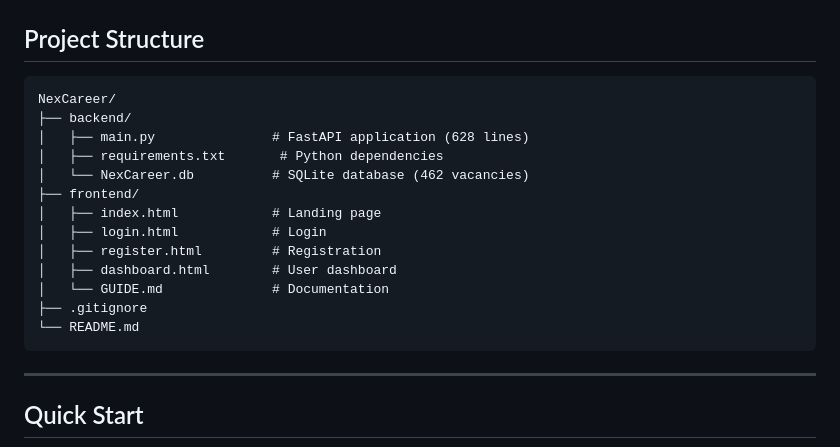
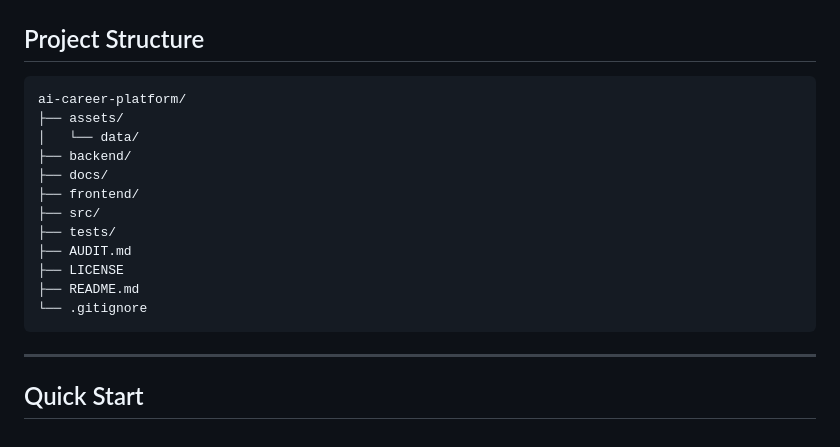
Before and after one commit to nexcareer/ai-career-platform, a Markdown page: README.md, the part around the change. Drawn GitHub-style.

````diff
--- a/README.md
+++ b/README.md
@@ -34,19 +34,18 @@
 ##  Project Structure
 
 ```
-NexCareer/
+ai-career-platform/
+├── assets/
+│   └── data/
 ├── backend/
-│   ├── main.py               # FastAPI application (628 lines)
-│   ├── requirements.txt       # Python dependencies
-│   └── NexCareer.db          # SQLite database (462 vacancies)
+├── docs/
 ├── frontend/
-│   ├── index.html            # Landing page
-│   ├── login.html            # Login
-│   ├── register.html         # Registration
-│   ├── dashboard.html        # User dashboard
-│   └── GUIDE.md              # Documentation
-├── .gitignore
-└── README.md
+├── src/
+├── tests/
+├── AUDIT.md
+├── LICENSE
+├── README.md
+└── .gitignore
 ```
 
 ---
````
